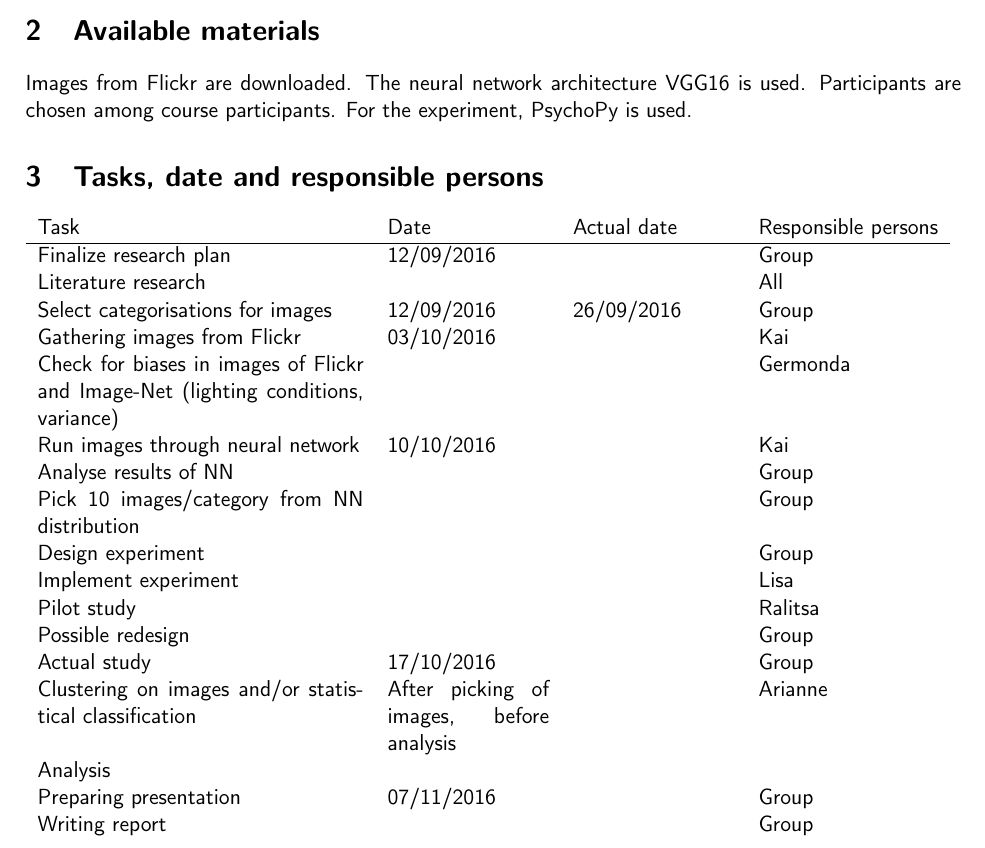
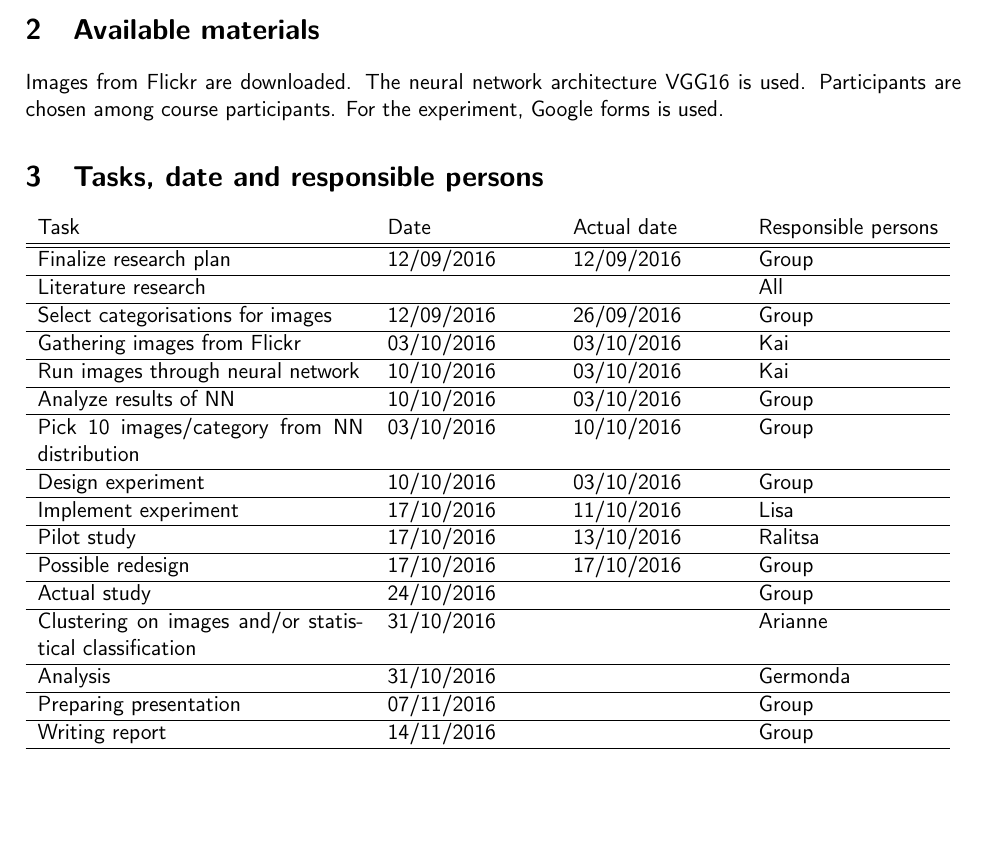
Before and after one commit to lgoerke/ARMproject, a LaTeX document (Latex/research_proposal.tex): part of the page, cut so that both start at the same text, the shorter picture padded with empty space. Compiled offline with pdfLaTeX.

```diff
--- a/Latex/research_proposal.tex
+++ b/Latex/research_proposal.tex
@@ -84,28 +84,44 @@
 Images from Flickr are downloaded.
 The neural network architecture VGG16 is used.
 Participants are chosen among course participants.
-For the experiment, PsychoPy is used.
+For the experiment, Google forms is used.
 \section{Tasks, date and responsible persons}
 \begin{tabular}{p{5.75cm} p{2.85cm} p{2.85cm} l}
 Task & Date & Actual date & Responsible persons \\
 \hline
-Finalize research plan & 12/09/2016 & & Group \\
+\hline
+Finalize research plan & 12/09/2016 & 12/09/2016 & Group \\
+\hline
 Literature research & & & All \\
+\hline
 Select categorisations for images & 12/09/2016 & 26/09/2016 & Group \\
-Gathering images from Flickr & 03/10/2016 & & Kai\\
-Check for biases in images of Flickr and Image-Net (lighting conditions, variance) & & & Germonda\\
-Run images through neural network & 10/10/2016 & & Kai \\
-Analyse results of NN & & & Group\\
-Pick 10 images/category from NN distribution & & & Group \\
-Design experiment & & & Group\\
-Implement experiment & & & Lisa \\
-Pilot study & & & Ralitsa \\
-Possible redesign & & & Group \\
-Actual study & 17/10/2016 & & Group\\
-Clustering on images and/or statistical classification & After picking of images, before analysis & & Arianne \\
-Analysis & & & \\
+\hline
+Gathering images from Flickr & 03/10/2016 & 03/10/2016 & Kai\\
+\hline
+Run images through neural network & 10/10/2016 & 03/10/2016 & Kai \\
+\hline
+Analyze results of NN & 10/10/2016 & 03/10/2016 & Group\\
+\hline
+Pick 10 images/category from NN distribution & 03/10/2016 & 10/10/2016 & Group \\
+\hline
+Design experiment & 10/10/2016 & 03/10/2016 & Group\\
+\hline
+Implement experiment & 17/10/2016 & 11/10/2016 & Lisa \\
+\hline
+Pilot study & 17/10/2016 & 13/10/2016 & Ralitsa \\
+\hline
+Possible redesign & 17/10/2016 & 17/10/2016 & Group \\
+\hline
+Actual study & 24/10/2016 & & Group\\
+\hline
+Clustering on images and/or statistical classification & 31/10/2016 & & Arianne \\
+\hline
+Analysis & 31/10/2016 & & Germonda \\
+\hline
 Preparing presentation & 07/11/2016 & & Group\\
-Writing report & & & Group
+\hline
+Writing report & 14/11/2016 & & Group \\
+\hline
 \end{tabular}
 
 \end{document}
```
Also changed, not shown: Latex/research_proposal.pdf, 7 other files.
